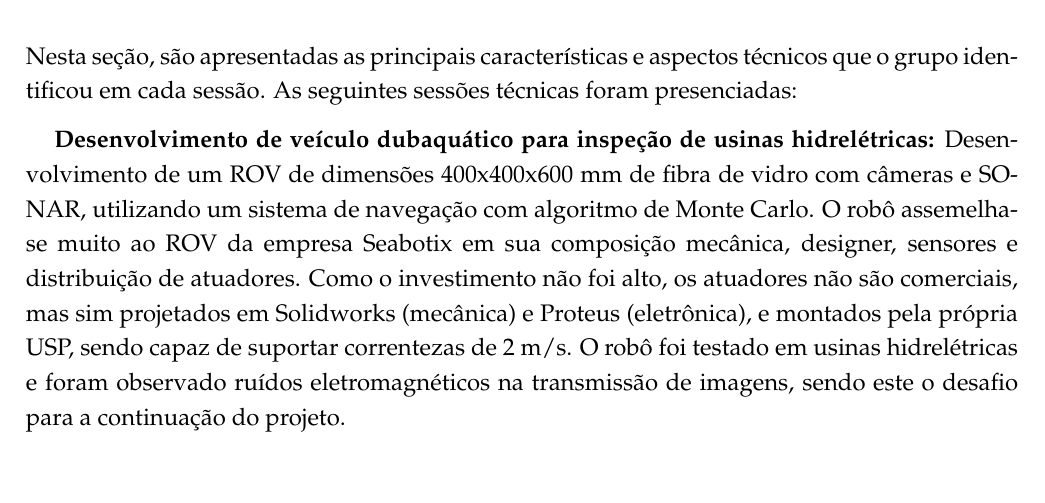
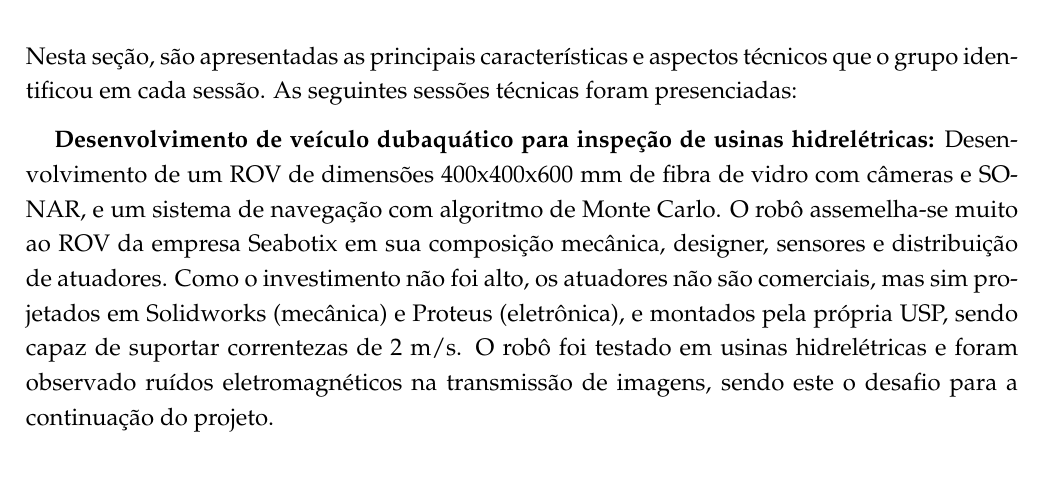
Before and after one commit to OpenLEAD/ViagemCitenel2015, a LaTeX document (main.tex, which reads palestra01.tex): part of page 4 of 4, cut so that both start at the same text. Compiled offline with pdfLaTeX.

Commit message:
correçao palestra01

```diff
--- a/palestra01.tex
+++ b/palestra01.tex
@@ -1,7 +1,7 @@
 \textbf{Desenvolvimento de veículo dubaquático para inspeção de usinas
 hidrelétricas:}
 Desenvolvimento de um ROV de dimensões 400x400x600 mm de fibra de vidro com
-câmeras e SONAR, utilizando um sistema de navegação com algoritmo de Monte
+câmeras e SONAR, e um sistema de navegação com algoritmo de Monte
 Carlo. O robô assemelha-se muito ao ROV da empresa Seabotix em sua composição
 mecânica, designer, sensores e distribuição de atuadores. Como o investimento
 não foi alto, os atuadores não são comerciais, mas sim projetados em Solidworks
```
